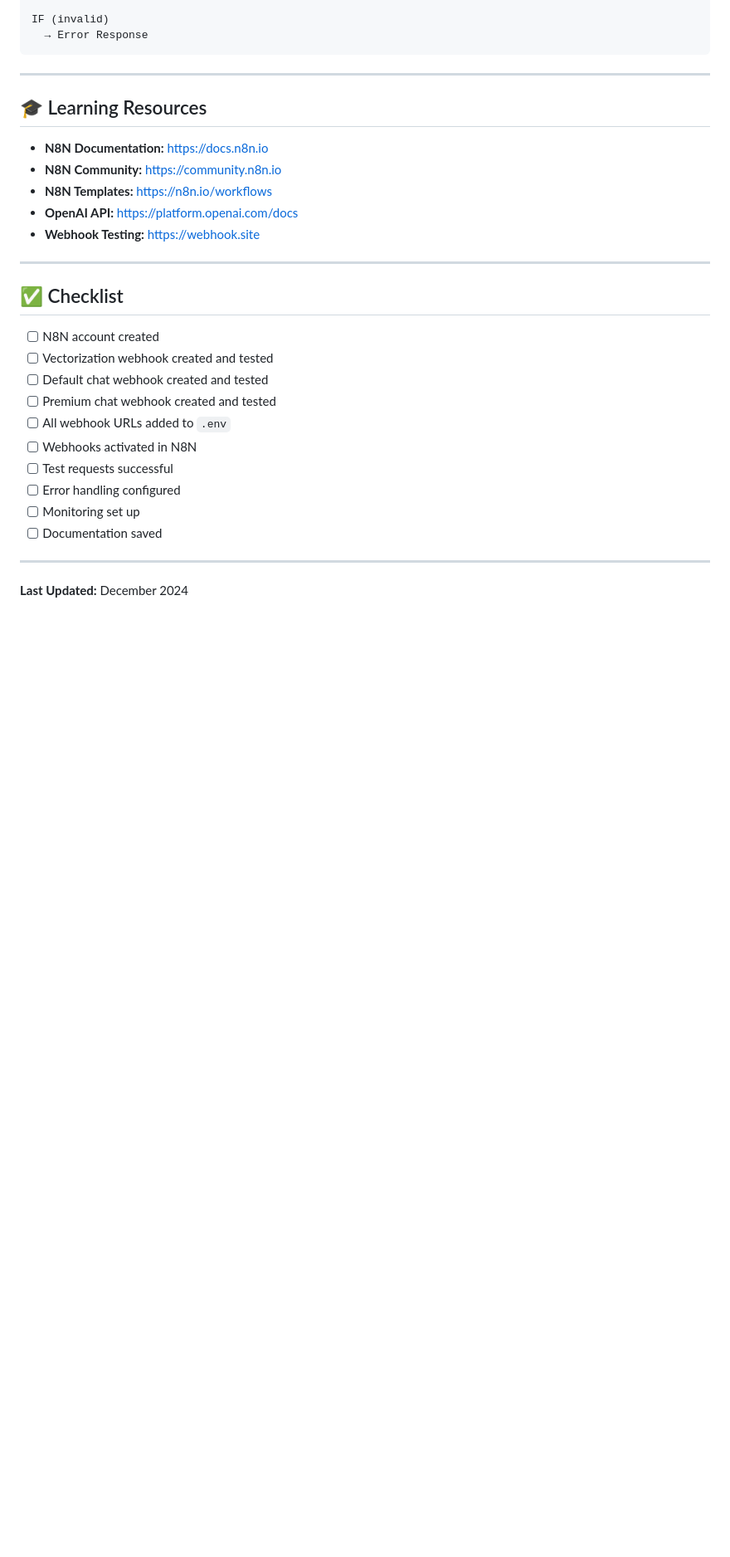
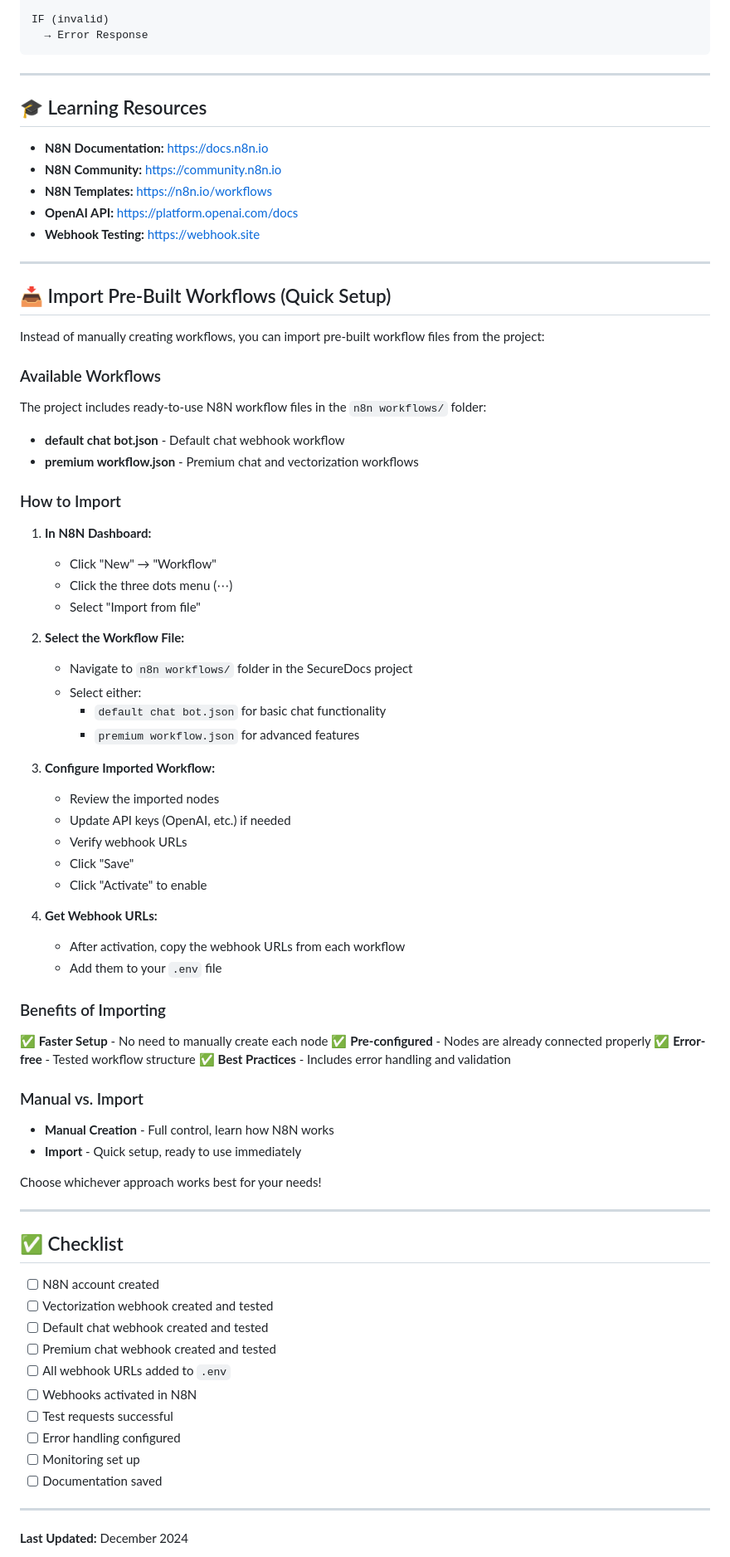
Before and after one commit to louiejaybonghanoy43-cmyk/Securedocs, a Markdown page: docs/setup-guides/N8N_SETUP_GUIDE.md, the part around the change. Shown at 83% size. Rendered like a GitHub page; blank space fills up the shorter version.

```diff
--- a/docs/setup-guides/N8N_SETUP_GUIDE.md
+++ b/docs/setup-guides/N8N_SETUP_GUIDE.md
@@ -546,6 +546,57 @@ IF (invalid)
 
 ---
 
+## 📥 Import Pre-Built Workflows (Quick Setup)
+
+Instead of manually creating workflows, you can import pre-built workflow files from the project:
+
+### Available Workflows
+
+The project includes ready-to-use N8N workflow files in the `n8n workflows/` folder:
+
+- **default chat bot.json** - Default chat webhook workflow
+- **premium workflow.json** - Premium chat and vectorization workflows
+
+### How to Import
+
+1. **In N8N Dashboard:**
+   - Click "New" → "Workflow"
+   - Click the three dots menu (⋯)
+   - Select "Import from file"
+
+2. **Select the Workflow File:**
+   - Navigate to `n8n workflows/` folder in the SecureDocs project
+   - Select either:
+     - `default chat bot.json` for basic chat functionality
+     - `premium workflow.json` for advanced features
+
+3. **Configure Imported Workflow:**
+   - Review the imported nodes
+   - Update API keys (OpenAI, etc.) if needed
+   - Verify webhook URLs
+   - Click "Save"
+   - Click "Activate" to enable
+
+4. **Get Webhook URLs:**
+   - After activation, copy the webhook URLs from each workflow
+   - Add them to your `.env` file
+
+### Benefits of Importing
+
+✅ **Faster Setup** - No need to manually create each node
+✅ **Pre-configured** - Nodes are already connected properly
+✅ **Error-free** - Tested workflow structure
+✅ **Best Practices** - Includes error handling and validation
+
+### Manual vs. Import
+
+- **Manual Creation** - Full control, learn how N8N works
+- **Import** - Quick setup, ready to use immediately
+
+Choose whichever approach works best for your needs!
+
+---
+
 ## ✅ Checklist
 
 - [ ] N8N account created
```
Also changed, not shown: INSTALLATION_GUIDE.md (+2 -0 lines), docs/setup-guides/LOCALHOST_SETUP.md (+51 -0 lines).
